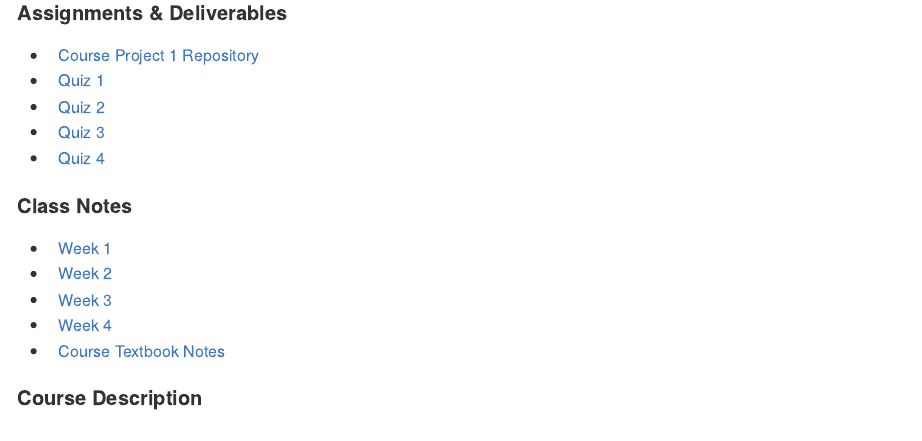
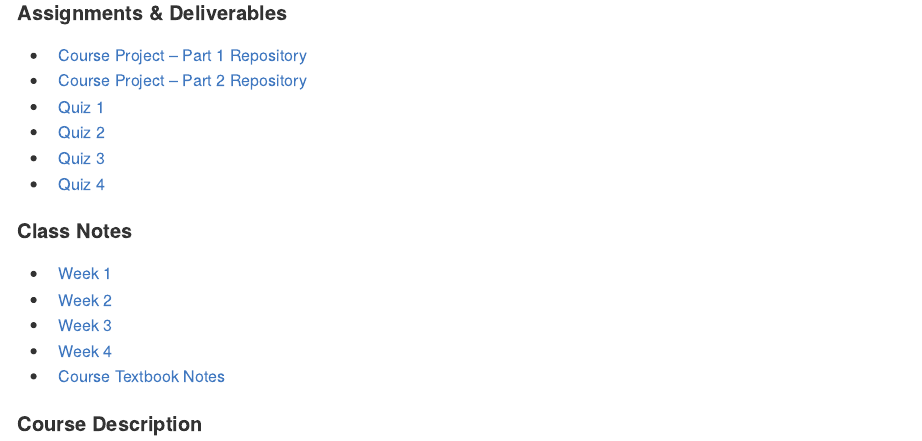
Before and after one commit to AndersonUyekita/statistical-inference, an R Markdown document (README.Rmd): the page in a window 1100 px wide, from 300 px down. The pictures show the output file README.md that the author committed with the source, drawn offline in the style of GitHub.

Commit message:
Adding URl to course project part 1 and 2.

```diff
--- a/README.Rmd
+++ b/README.Rmd
@@ -33,7 +33,8 @@ library(lubridate)
 
 #### Assignments & Deliverables
 
-* [&#x1F680; Course Project 1 Repository](https://github.com/AndersonUyekita/statistical-inference_course-project-1)
+* [&#x1F680; Course Project -- Part 1 Repository](https://github.com/AndersonUyekita/statistical-inference_course-project/tree/main/Part%201)
+* [&#x1F680; Course Project -- Part 2 Repository](https://github.com/AndersonUyekita/statistical-inference_course-project/tree/main/Part%202)
 * [&#x1F4DD; Quiz 1](./Week 1/quiz-1_statistical-inference.md)
 * [&#x1F4DD; Quiz 2](./Week 2/quiz-2_statistical-inference.md)
 * [&#x1F4DD; Quiz 3](./Week 3/quiz-3_statistical-inference.md)
```
Also changed, not shown: README.md.
